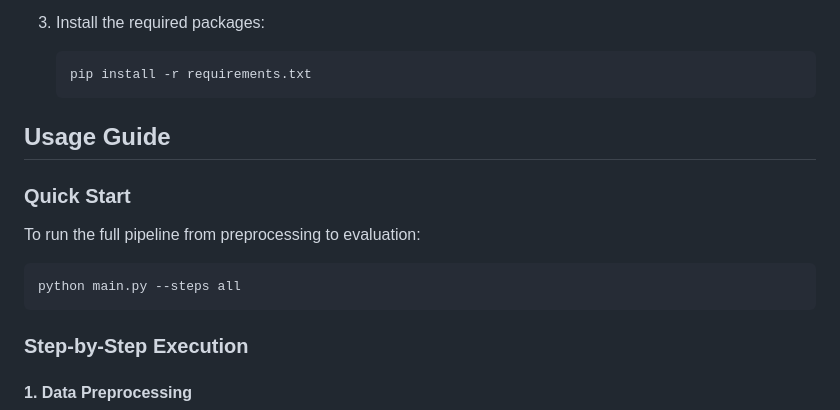
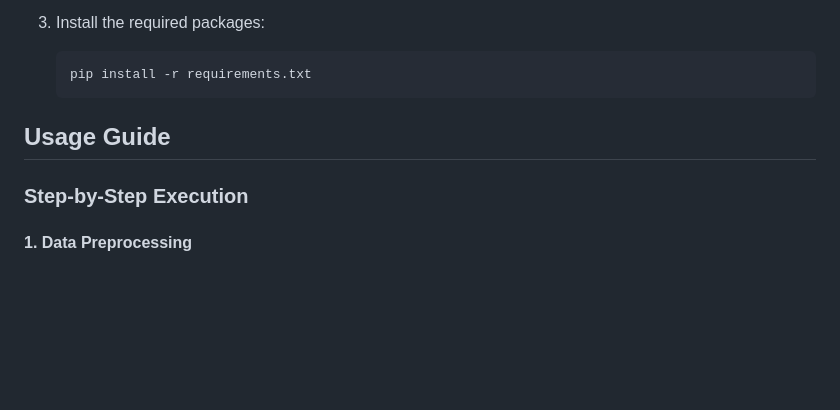
Before and after one commit to montypanton/DESD-YR-3, a Markdown page: README.md, the part around the change. GitHub-like rendering; blank space fills up the shorter version.

````diff
--- a/README.md
+++ b/README.md
@@ -147,13 +147,6 @@ settlement-prediction-system/
 
 ## Usage Guide
 
-### Quick Start
-To run the full pipeline from preprocessing to evaluation:
-
-```bash
-python main.py --steps all
-```
-
 ### Step-by-Step Execution
 
 #### 1. Data Preprocessing
````
